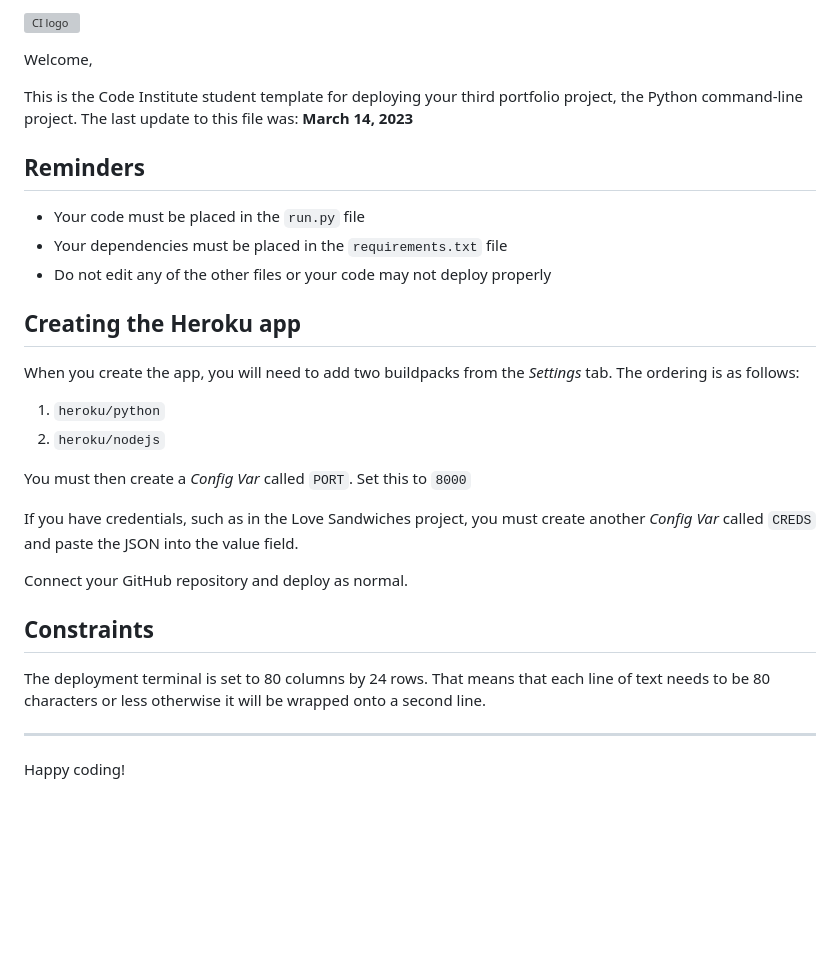
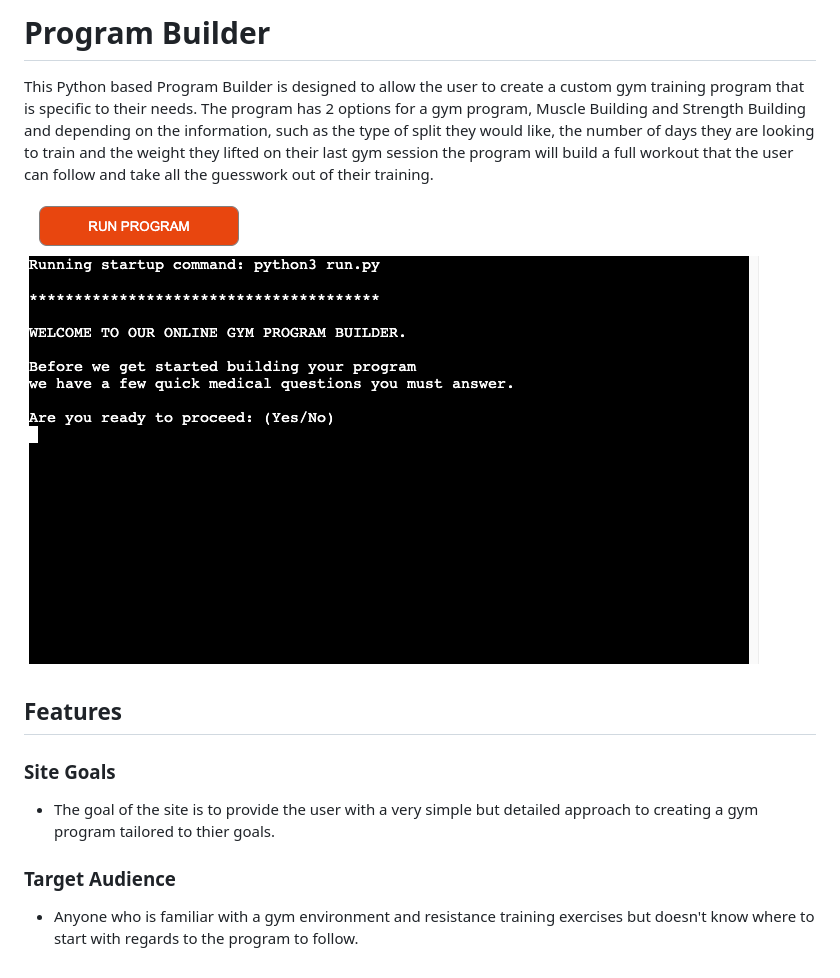
Before and after one commit to defridge/program_builder, a Markdown page: README.md, the part around the change. Drawn GitHub-style; pictures changed too: docs/readmepics/program_builder.png (added); blank space fills up the shorter version; grey boxes are pictures that could not be loaded.

Commit message:
Started work on readme file

```diff
--- a/README.md
+++ b/README.md
@@ -1,32 +1,15 @@
-![CI logo](https://codeinstitute.s3.amazonaws.com/fullstack/ci_logo_small.png)
+# Program Builder
 
-Welcome,
+This Python based Program Builder is designed to allow the user to create a custom gym training program that is specific to their needs. The program has 2 options for a gym program, Muscle Building and Strength Building and depending on the information, such as the type of split they would like, the number of days they are looking to train and the weight they lifted on their last gym session the program will build a full workout that the user can follow and take all the guesswork out of their training.
 
-This is the Code Institute student template for deploying your third portfolio project, the Python command-line project. The last update to this file was: **March 14, 2023**
+![Program Builder Menu Page](docs/readmepics/program_builder.png)
 
-## Reminders
+## Features
 
-- Your code must be placed in the `run.py` file
-- Your dependencies must be placed in the `requirements.txt` file
-- Do not edit any of the other files or your code may not deploy properly
+### Site Goals
 
-## Creating the Heroku app
+* The goal of the site is to provide the user with a very simple but detailed approach to creating a gym program tailored to thier goals.
 
-When you create the app, you will need to add two buildpacks from the _Settings_ tab. The ordering is as follows:
+### Target Audience
 
-1. `heroku/python`
-2. `heroku/nodejs`
-
-You must then create a _Config Var_ called `PORT`. Set this to `8000`
-
-If you have credentials, such as in the Love Sandwiches project, you must create another _Config Var_ called `CREDS` and paste the JSON into the value field.
-
-Connect your GitHub repository and deploy as normal.
-
-## Constraints
-
-The deployment terminal is set to 80 columns by 24 rows. That means that each line of text needs to be 80 characters or less otherwise it will be wrapped onto a second line.
-
----
-
-Happy coding!
+* Anyone who is familiar with a gym environment and resistance training exercises but doesn't know where to start with regards to the program to follow.
```
